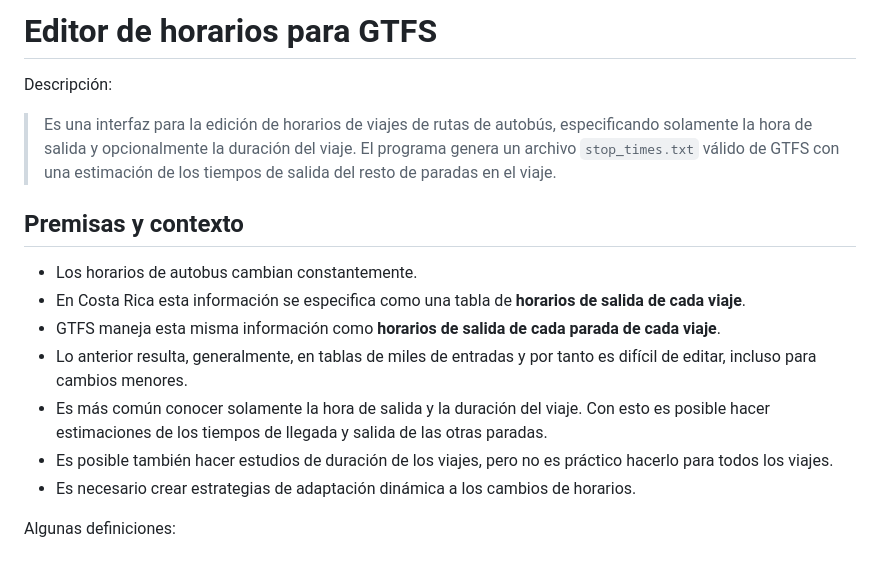
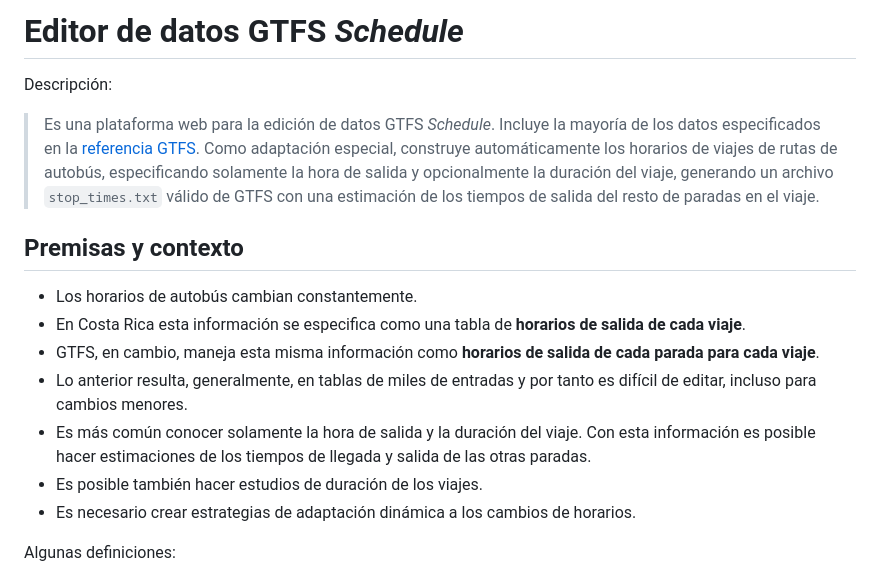
Before and after one commit to fabianabarca/editor-legacy, a Markdown page: README.md, the part around the change. Drawn GitHub-style.

Commit message:
Actualización de la descripción del proyecto

```diff
--- a/README.md
+++ b/README.md
@@ -1,16 +1,17 @@
-# Editor de horarios para GTFS
+# Editor de datos GTFS *Schedule*
+
 Descripción:
 
-> Es una interfaz para la edición de horarios de viajes de rutas de autobús, especificando solamente la hora de salida y opcionalmente la duración del viaje. El programa genera un archivo `stop_times.txt` válido de GTFS con una estimación de los tiempos de salida del resto de paradas en el viaje.
+> Es una plataforma web para la edición de datos GTFS *Schedule*. Incluye la mayoría de los datos especificados en la [referencia GTFS](https://gtfs.org/schedule/reference/). Como adaptación especial, construye automáticamente los horarios de viajes de rutas de autobús, especificando solamente la hora de salida y opcionalmente la duración del viaje, generando un archivo `stop_times.txt` válido de GTFS con una estimación de los tiempos de salida del resto de paradas en el viaje.
 
 ## Premisas y contexto
 
-- Los horarios de autobus cambian constantemente.
+- Los horarios de autobús cambian constantemente.
 - En Costa Rica esta información se especifica como una tabla de **horarios de salida de cada viaje**.
-- GTFS maneja esta misma información como **horarios de salida de cada parada de cada viaje**.
+- GTFS, en cambio, maneja esta misma información como **horarios de salida de cada parada para cada viaje**.
 - Lo anterior resulta, generalmente, en tablas de miles de entradas y por tanto es difícil de editar, incluso para cambios menores.
-- Es más común conocer solamente la hora de salida y la duración del viaje. Con esto es posible hacer estimaciones de los tiempos de llegada y salida de las otras paradas.
-- Es posible también hacer estudios de duración de los viajes, pero no es práctico hacerlo para todos los viajes.
+- Es más común conocer solamente la hora de salida y la duración del viaje. Con esta información es posible hacer estimaciones de los tiempos de llegada y salida de las otras paradas.
+- Es posible también hacer estudios de duración de los viajes.
 - Es necesario crear estrategias de adaptación dinámica a los cambios de horarios.
 
 Algunas definiciones:
```
